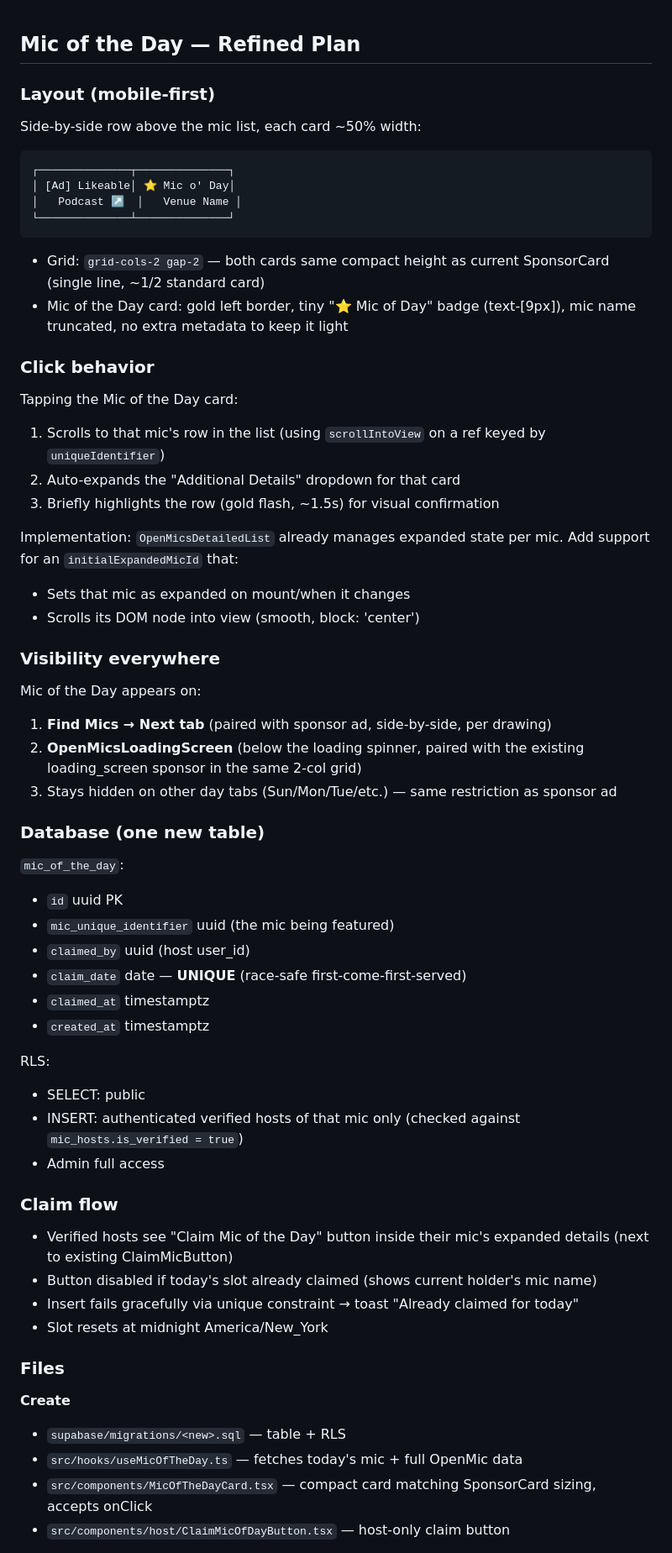
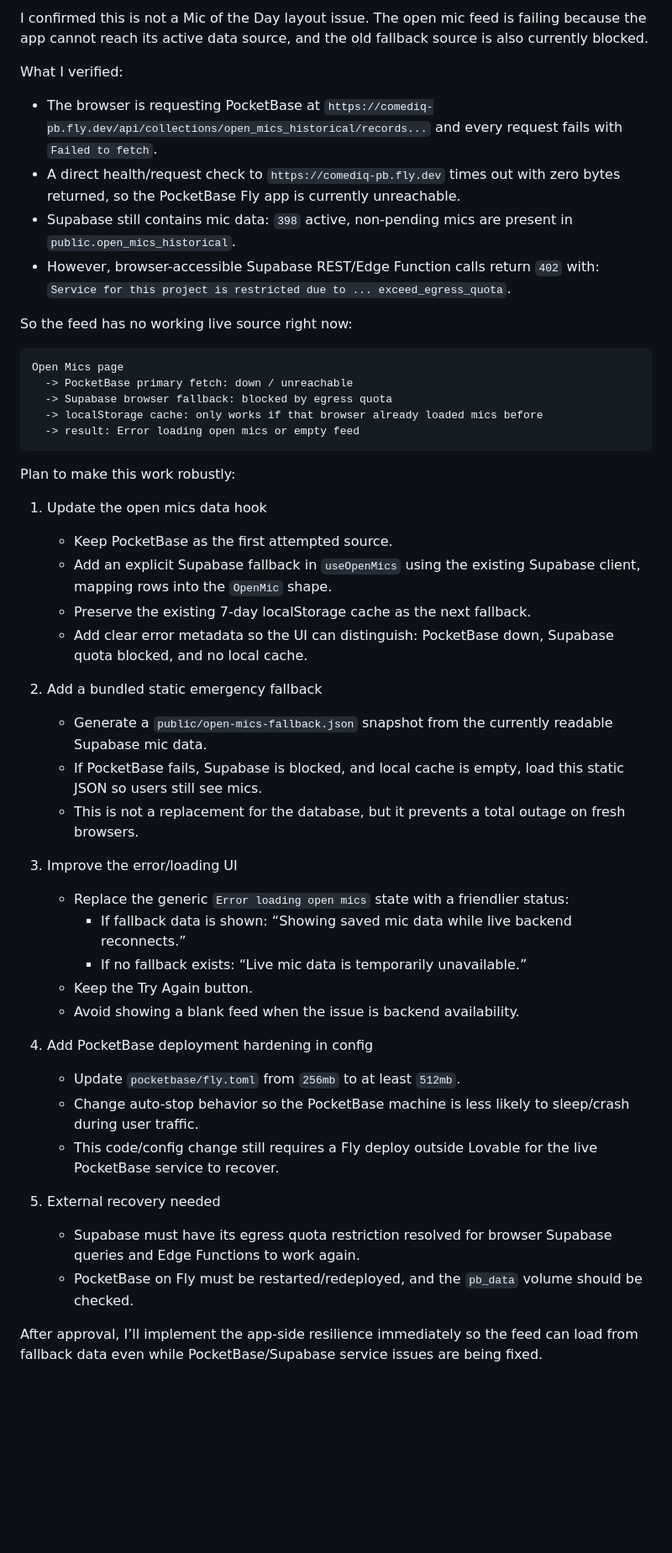
Before and after one commit to malevcode/comediq-7d092b89, a Markdown page: .lovable/plan.md, the part around one of its changes. Shown at 84% size. Rendered like a GitHub page; blank space fills up the shorter version.

Commit message:
Changes
Co-authored-by: malevcode <173758603+malevcode@users.noreply.github.com>

````diff
--- a/.lovable/plan.md
+++ b/.lovable/plan.md
@@ -1,57 +1,49 @@
+I confirmed this is not a Mic of the Day layout issue. The open mic feed is failing because the app cannot reach its active data source, and the old fallback source is also currently blocked.
 
-## Mic of the Day — Refined Plan
+What I verified:
+- The browser is requesting PocketBase at `https://comediq-pb.fly.dev/api/collections/open_mics_historical/records...` and every request fails with `Failed to fetch`.
+- A direct health/request check to `https://comediq-pb.fly.dev` times out with zero bytes returned, so the PocketBase Fly app is currently unreachable.
+- Supabase still contains mic data: `398` active, non-pending mics are present in `public.open_mics_historical`.
+- However, browser-accessible Supabase REST/Edge Function calls return `402` with: `Service for this project is restricted due to ... exceed_egress_quota`.
 
-### Layout (mobile-first)
-Side-by-side row above the mic list, each card ~50% width:
+So the feed has no working live source right now:
+
 ```text
-┌──────────────┬──────────────┐
-│ [Ad] Likeable│ ⭐ Mic o' Day│
-│   Podcast ↗  │   Venue Name │
-└──────────────┴──────────────┘
+Open Mics page
+  -> PocketBase primary fetch: down / unreachable
+  -> Supabase browser fallback: blocked by egress quota
+  -> localStorage cache: only works if that browser already loaded mics before
+  -> result: Error loading open mics or empty feed
 ```
-- Grid: `grid-cols-2 gap-2` — both cards same compact height as current SponsorCard (single line, ~1/2 standard card)
-- Mic of the Day card: gold left border, tiny "⭐ Mic of Day" badge (text-[9px]), mic name truncated, no extra metadata to keep it light
 
-### Click behavior
-Tapping the Mic of the Day card:
-1. Scrolls to that mic's row in the list (using `scrollIntoView` on a ref keyed by `uniqueIdentifier`)
-2. Auto-expands the "Additional Details" dropdown for that card
-3. Briefly highlights the row (gold flash, ~1.5s) for visual confirmation
+Plan to make this work robustly:
 
-Implementation: `OpenMicsDetailedList` already manages expanded state per mic. Add support for an `initialExpandedMicId` that:
-- Sets that mic as expanded on mount/when it changes
-- Scrolls its DOM node into view (smooth, block: 'center')
+1. Update the open mics data hook
+   - Keep PocketBase as the first attempted source.
+   - Add an explicit Supabase fallback in `useOpenMics` using the existing Supabase client, mapping rows into the `OpenMic` shape.
+   - Preserve the existing 7-day localStorage cache as the next fallback.
+   - Add clear error metadata so the UI can distinguish: PocketBase down, Supabase quota blocked, and no local cache.
 
-### Visibility everywhere
-Mic of the Day appears on:
-1. **Find Mics → Next tab** (paired with sponsor ad, side-by-side, per drawing)
-2. **OpenMicsLoadingScreen** (below the loading spinner, paired with the existing loading_screen sponsor in the same 2-col grid)
-3. Stays hidden on other day tabs (Sun/Mon/Tue/etc.) — same restriction as sponsor ad
+2. Add a bundled static emergency fallback
+   - Generate a `public/open-mics-fallback.json` snapshot from the currently readable Supabase mic data.
+   - If PocketBase fails, Supabase is blocked, and local cache is empty, load this static JSON so users still see mics.
+   - This is not a replacement for the database, but it prevents a total outage on fresh browsers.
 
-### Database (one new table)
-`mic_of_the_day`:
-- `id` uuid PK
-- `mic_unique_identifier` uuid (the mic being featured)
-- `claimed_by` uuid (host user_id)
-- `claim_date` date — **UNIQUE** (race-safe first-come-first-served)
-- `claimed_at` timestamptz
-- `created_at` timestamptz
+3. Improve the error/loading UI
+   - Replace the generic `Error loading open mics` state with a friendlier status:
+     - If fallback data is shown: “Showing saved mic data while live backend reconnects.”
+     - If no fallback exists: “Live mic data is temporarily unavailable.”
+   - Keep the Try Again button.
+   - Avoid showing a blank feed when the issue is backend availability.
 
-RLS:
-- SELECT: public
-- INSERT: authenticated verified hosts of that mic only (checked against `mic_hosts.is_verified = true`)
-- Admin full access
+4. Add PocketBase deployment hardening in config
+   - Update `pocketbase/fly.toml` from `256mb` to at least `512mb`.
+   - Change auto-stop behavior so the PocketBase machine is less likely to sleep/crash during user traffic.
+   - This code/config change still requires a Fly deploy outside Lovable for the live PocketBase service to recover.
 
-### Claim flow
-- Verified hosts see "Claim Mic of the Day" button inside their mic's expanded details (next to existing ClaimMicButton)
-- Button disabled if today's slot already claimed (shows current holder's mic name)
-- Insert fails gracefully via unique constraint → toast "Already claimed for today"
-- Slot resets at midnight America/New_York
+5. External recovery needed
+   - Supabase must have its egress quota restriction resolved for browser Supabase queries and Edge Functions to work again.
+   - PocketBase on Fly must be restarted/redeployed, and the `pb_data` volume should be checked.
 
-### Files
-**Create**
-- `supabase/migrations/<new>.sql` — table + RLS
-- `src/hooks/useMicOfTheDay.ts` — fetches today's mic + full OpenMic data
-- `src/components/MicOfTheDayCard.tsx` — compact card matching SponsorCard sizing, accepts onClick
-- `src/components/host/ClaimMicOfDayButton.tsx` — host-only claim button
+After approval, I’ll implement the app-side resilience immediately so the feed can load from fallback data even while PocketBase/Supabase service issues are being fixed.
 
````
Also changed, not shown: other parts of .lovable/plan.md (+6 -30 lines).
